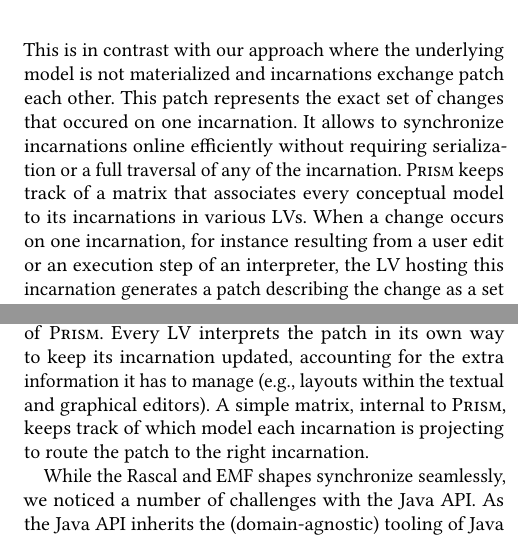
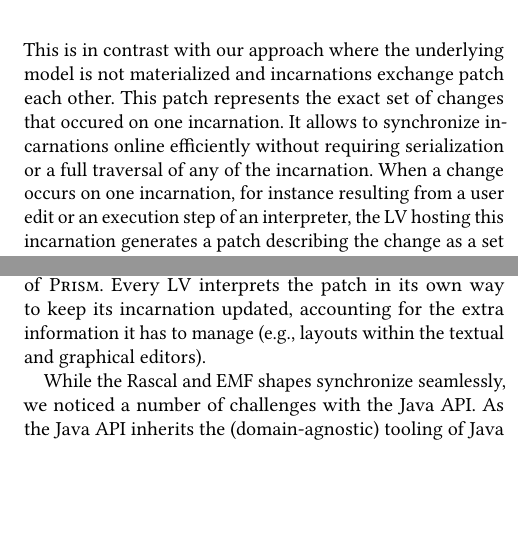
Before and after one commit to tdegueul/sle18-metamorphic, a LaTeX paper (sle18-metamorphic.tex, which reads approach.tex, eval.tex): two parts of the columns of pages 3 and 4 of 6, joined at a grey line, cut so that both start at the same text, the shorter picture padded with empty space. Compiled offline with pdfLaTeX.

Commit message:
try to find some space

```diff
--- a/approach.tex
+++ b/approach.tex
@@ -8,7 +8,7 @@ An alternative approach is Change Propagation of View Models
 by Logic Synthesis using SAT solvers~\cite{DBLP:conf/etaps/SemerathDHV16}, which propagate changes from models to views using traceability links. This is in contrast with our approach where the underlying model is not materialized and incarnations exchange patch each other.
 This patch represents the exact set of changes that occured on one incarnation.
 It allows to synchronize incarnations online efficiently without requiring serialization or a full traversal of any of the incarnation.
-\prism keeps track of a matrix that associates every conceptual model to its incarnations in various LVs.
+%\prism keeps track of a matrix that associates every conceptual model to its incarnations in various LVs.
 When a change occurs on one incarnation, for instance resulting from a user edit or an execution step of an interpreter, the LV hosting this incarnation generates a patch describing the change as a set of CRUD-like operations.
 In our prototype implementation, the structure of this patch is prescribed by the Rascal ADT shown in \Cref{lst:delta-adt}, largely inspired by the \emph{edit scripts} used by \citeauthor{rozen2017towards}~\cite{rozen2017towards}.
 Essentially, patches consist of a set of operations attached to identities~\cite{klint2016model} that represent particular objects in the model.
--- a/eval.tex
+++ b/eval.tex
@@ -65,7 +65,7 @@ We build the Java API following a simple systematic convention, so as to easily
 \prism is used to bridge these different shapes.
 Whenever an incarnation of the FSM model is updated, the LV in which the change happens produces a patch (\cf\Cref{lst:delta-adt}) that is shipped to the other LVs through the dispatch mechanism of \prism.
 Every LV interprets the patch in its own way to keep its incarnation updated, accounting for the extra information it has to manage (\eg~layouts within the textual and graphical editors).
-A simple matrix, internal to \prism, keeps track of which model each incarnation is projecting to route the patch to the right incarnation.
+%A simple matrix, internal to \prism, keeps track of which model each incarnation is projecting to route the patch to the right incarnation.
 
 %Rascal is providing a textual editor, Ecore provides a graphical editor and we used the Java editor for the fluent API.
 %In our manipulation we were able to edit an incarnation of a model in one editor and see the change applied in others editors.
```
Also changed, not shown: approach.tex (2 more changed lines).
